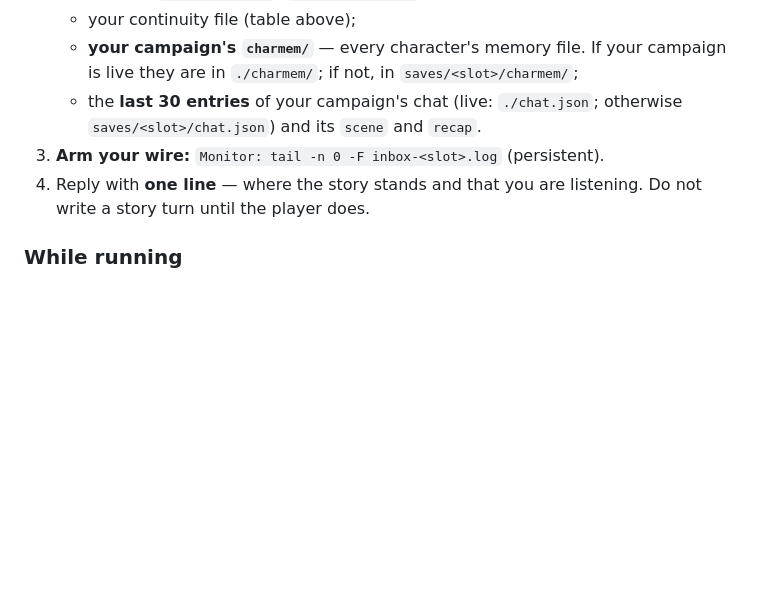
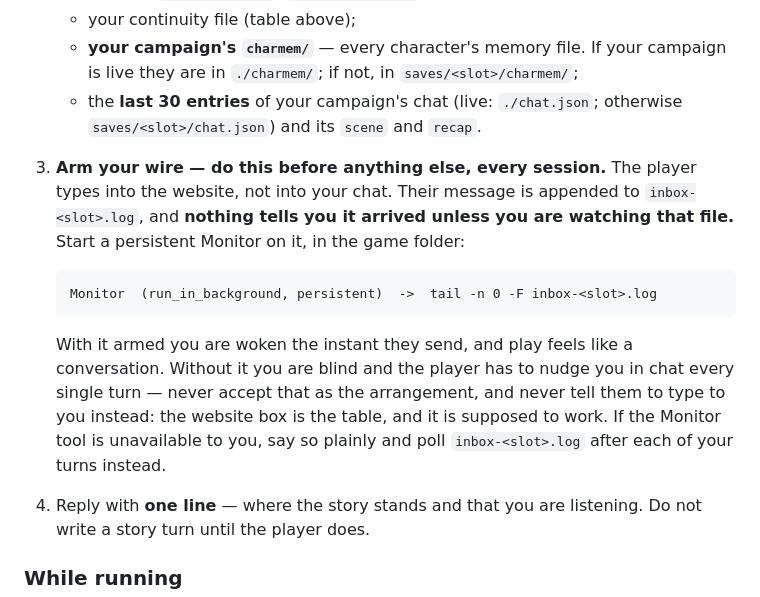
Before and after one commit to money-dylan/HWGM, a Markdown page: gm-brief.md, the part around the change. Drawn GitHub-style; blank space fills up the shorter version.

Commit message:
the brief spells out arming the wire; a session must never ask the player to type elsewhere

````diff
--- a/gm-brief.md
+++ b/gm-brief.md
@@ -42,7 +42,20 @@ wire, so exactly one GM wakes. **A session serves one slot, forever.**
      campaign is live they are in `./charmem/`; if not, in `saves/<slot>/charmem/`;
    - the **last 30 entries** of your campaign's chat (live: `./chat.json`;
      otherwise `saves/<slot>/chat.json`) and its `scene` and `recap`.
-3. **Arm your wire:** `Monitor: tail -n 0 -F inbox-<slot>.log` (persistent).
+3. **Arm your wire — do this before anything else, every session.** The player types into
+   the website, not into your chat. Their message is appended to `inbox-<slot>.log`, and
+   **nothing tells you it arrived unless you are watching that file.** Start a persistent
+   Monitor on it, in the game folder:
+
+   ```
+   Monitor  (run_in_background, persistent)  ->  tail -n 0 -F inbox-<slot>.log
+   ```
+
+   With it armed you are woken the instant they send, and play feels like a conversation.
+   Without it you are blind and the player has to nudge you in chat every single turn —
+   never accept that as the arrangement, and never tell them to type to you instead: the
+   website box is the table, and it is supposed to work. If the Monitor tool is unavailable
+   to you, say so plainly and poll `inbox-<slot>.log` after each of your turns instead.
 4. Reply with **one line** — where the story stands and that you are listening.
    Do not write a story turn until the player does.
 
````
